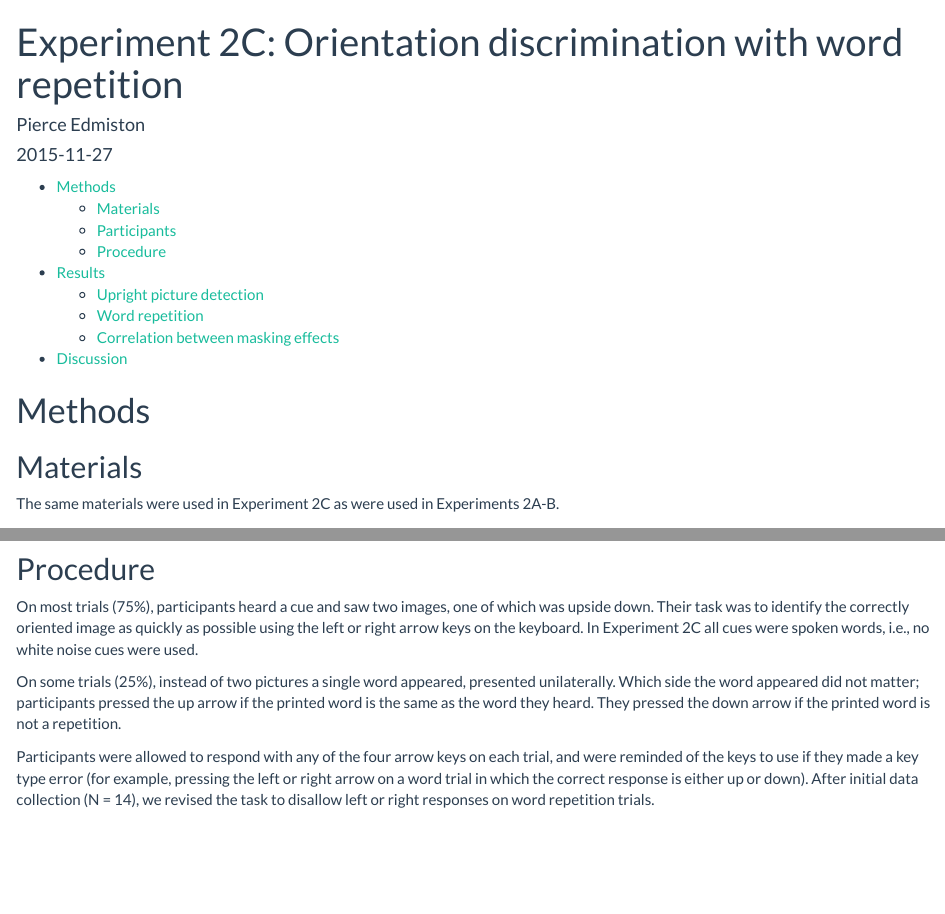
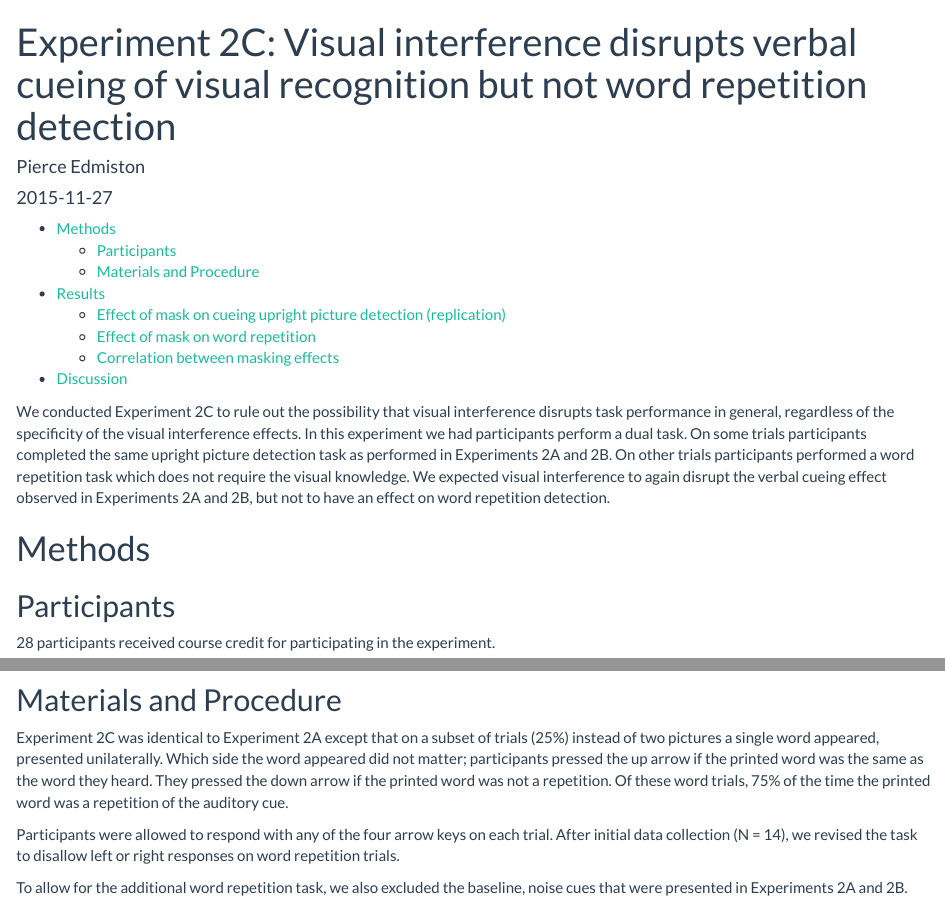
Before and after one commit to lupyanlab/orientation-words, an R Markdown document (experiment2c.Rmd): the page in a window 1100 px wide, from its top, and a second part further down, joined at a grey line. Rendered offline with R 4.5, knitr and Pandoc, with nearby package versions; some code elsewhere in the file could not run offline.

Commit message:
working on experiment 2c writeup

````diff
--- a/experiment2c.Rmd
+++ b/experiment2c.Rmd
@@ -1,5 +1,5 @@
 ---
-title: "Experiment 2C: Orientation discrimination with word repetition"
+title: "Experiment 2C: Visual interference disrupts verbal cueing of visual recognition but not word repetition detection"
 author: "Pierce Edmiston"
 date: "`r Sys.Date()`"
 output:
@@ -7,6 +7,16 @@ output:
     theme: flatly
     toc: true
 ---
+
+We conducted Experiment 2C to rule out the possibility that visual interference
+disrupts task performance in general, regardless of the specificity of the
+visual interference effects. In this experiment we had participants perform
+a dual task. On some trials participants completed the same upright picture
+detection task as performed in Experiments 2A and 2B. On other trials
+participants performed a word repetition task which does not require the
+visual knowledge. We expected visual interference to again disrupt the
+verbal cueing effect observed in Experiments 2A and 2B, but not to
+have an effect on word repetition detection.
 
 ```{r, echo = FALSE, message = FALSE}
 library(knitr)
@@ -25,11 +35,9 @@ read_chunk("models/unilateral.R")
 
 # Methods
 
-## Materials
+## Participants
 
-The same materials were used in Experiment 2C as were used in Experiments 2A-B.
-
-## Participants
+28 participants received course credit for participating in the experiment.
 
 ```{r}
 unilateral %>%
@@ -40,24 +48,22 @@ unilateral %>%
 ```{r, subjs}
 ```
 
-## Procedure
+## Materials and Procedure
 
-On most trials (75%), participants heard a cue and saw two images, one of which
-was upside down. Their task was to identify the correctly oriented image
-as quickly as possible using the left or right arrow keys on the keyboard. In
-Experiment 2C all cues were spoken words, i.e., no white noise cues were used.
-
-On some trials (25%), instead of two pictures a single word appeared, presented
-unilaterally. Which side the word appeared did not matter; participants
-pressed the up arrow if the printed word is the same as the word they heard.
-They pressed the down arrow if the printed word is not a repetition.
+Experiment 2C was identical to Experiment 2A except that on a subset of trials
+(25%) instead of two pictures a single word appeared, presented unilaterally.
+Which side the word appeared did not matter; participants
+pressed the up arrow if the printed word was the same as the word they heard.
+They pressed the down arrow if the printed word was not a repetition. Of
+these word trials, 75% of the time the printed word was a repetition of
+the auditory cue.
 
 Participants were allowed to respond with any of the four arrow keys
-on each trial, and were reminded of the keys to use if they made
-a key type error (for example, pressing the left or right arrow
-on a word trial in which the correct response is either up or down).
-After initial data collection (N = 14), we revised the task to disallow
-left or right responses on word repetition trials.
+on each trial. After initial data collection (N = 14), we revised the task
+to disallow left or right responses on word repetition trials.
+
+To allow for the additional word repetition task, we also excluded the
+baseline, noise cues that were presented in Experiments 2A and 2B.
 
 # Results
 
````
Also changed, not shown: models/unilateral.R (+2 -1 lines), experiment2c-figs/subjs-1.png, experiment2c.Rmd (15 more changed lines).
